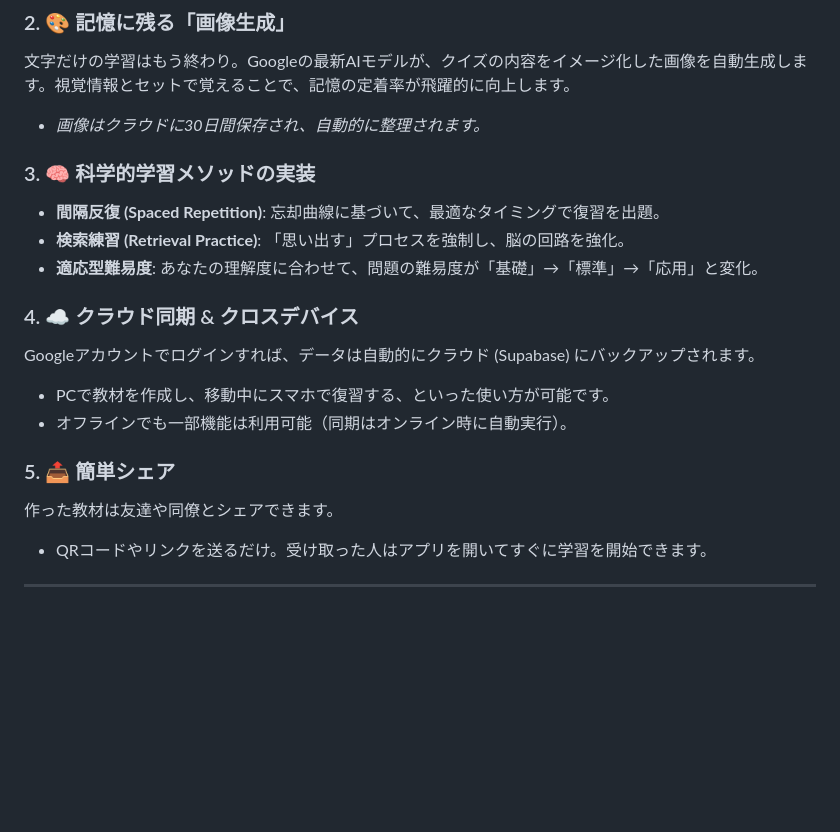
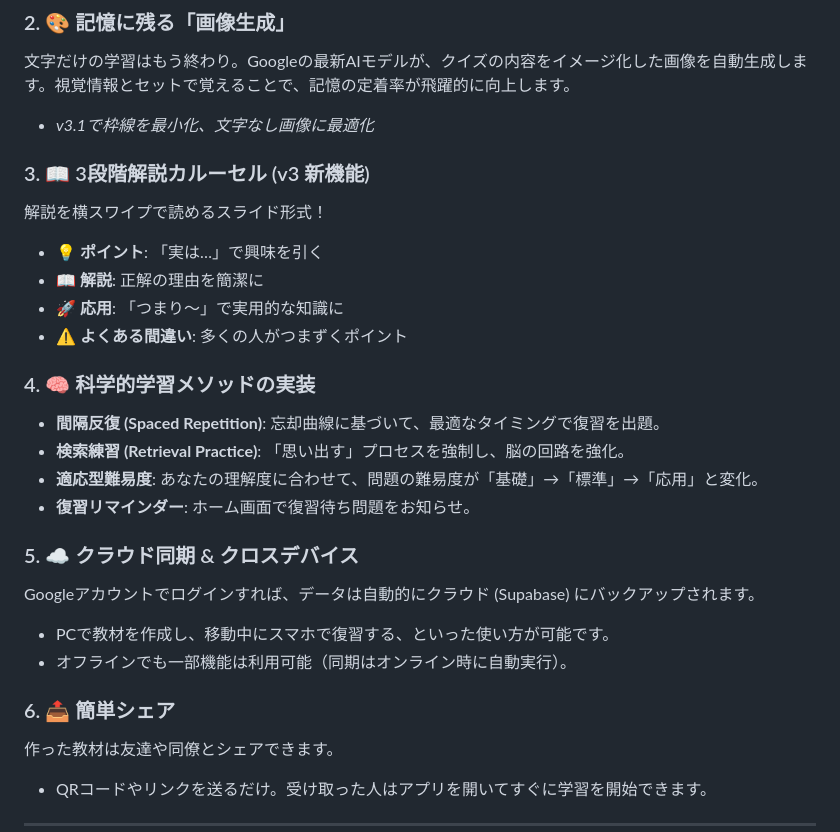
Before and after one commit to 165cm/QuizApp, a Markdown page: README.md, the part around the change. Rendered like a GitHub page; blank space fills up the shorter version.

Commit message:
README/TECHNICAL_DOCS: v3機能ドキュメント追加

```diff
--- a/README.md
+++ b/README.md
@@ -17,19 +17,27 @@ PDF、テキスト、WebページからAIが自動でクイズを生成。さら
 
 ### 2. 🎨 記憶に残る「画像生成」
 文字だけの学習はもう終わり。Googleの最新AIモデルが、クイズの内容をイメージ化した画像を自動生成します。視覚情報とセットで覚えることで、記憶の定着率が飛躍的に向上します。
-*   *画像はクラウドに30日間保存され、自動的に整理されます。*
+*   *v3.1で枠線を最小化、文字なし画像に最適化*
 
-### 3. 🧠 科学的学習メソッドの実装
+### 3. 📖 3段階解説カルーセル (v3 新機能)
+解説を横スワイプで読めるスライド形式！
+- **💡 ポイント**: 「実は…」で興味を引く
+- **📖 解説**: 正解の理由を簡潔に
+- **🚀 応用**: 「つまり〜」で実用的な知識に
+- **⚠️ よくある間違い**: 多くの人がつまずくポイント
+
+### 4. 🧠 科学的学習メソッドの実装
 - **間隔反復 (Spaced Repetition)**: 忘却曲線に基づいて、最適なタイミングで復習を出題。
 - **検索練習 (Retrieval Practice)**: 「思い出す」プロセスを強制し、脳の回路を強化。
 - **適応型難易度**: あなたの理解度に合わせて、問題の難易度が「基礎」→「標準」→「応用」と変化。
+- **復習リマインダー**: ホーム画面で復習待ち問題をお知らせ。
 
-### 4. ☁️ クラウド同期 & クロスデバイス
+### 5. ☁️ クラウド同期 & クロスデバイス
 Googleアカウントでログインすれば、データは自動的にクラウド (Supabase) にバックアップされます。
 - PCで教材を作成し、移動中にスマホで復習する、といった使い方が可能です。
 - オフラインでも一部機能は利用可能（同期はオンライン時に自動実行）。
 
-### 5. 📤 簡単シェア
+### 6. 📤 簡単シェア
 作った教材は友達や同僚とシェアできます。
 - QRコードやリンクを送るだけ。受け取った人はアプリを開いてすぐに学習を開始できます。
 
```
Also changed, not shown: TECHNICAL_DOCS.md (+22 -1 lines).
